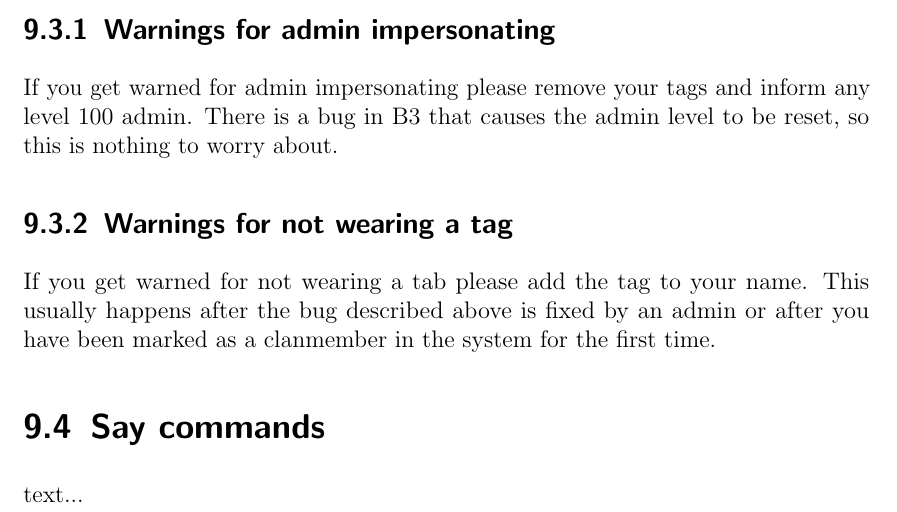
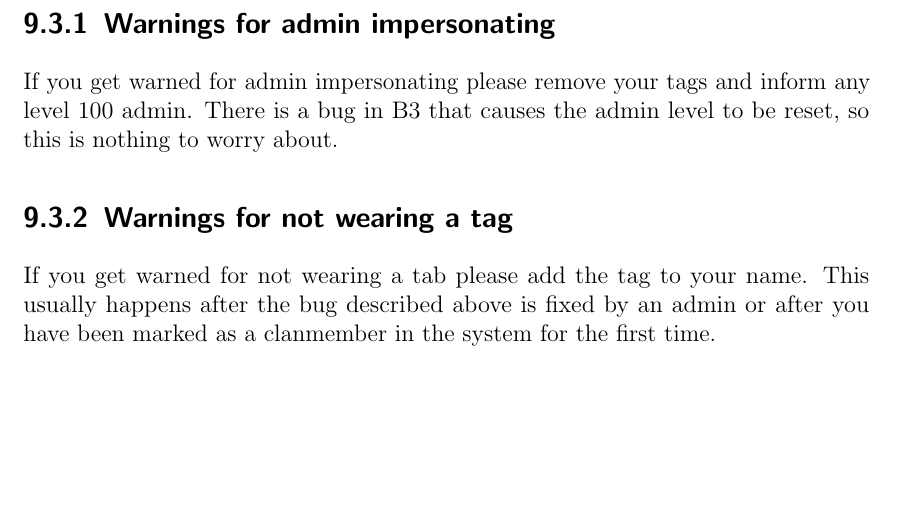
Before and after one commit to Borderline-Insane-Studios/admin-handbook, a LaTeX book (admin_handbook.tex, which reads include/B3.tex): part of page 25 of 25, cut so that both start at the same text, the shorter picture padded with empty space. Compiled offline with pdfLaTeX.

Commit message:
Updated stuff

```diff
--- a/include/B3.tex
+++ b/include/B3.tex
@@ -17,7 +17,3 @@ If you get warned for admin impersonating please remove your tags and inform any
 
 \subsection{Warnings for not wearing a tag}
 If you get warned for not wearing a tab please add the tag to your name. This usually happens after the bug described above is fixed by an admin or after you have been marked as a clanmember in the system for the first time.
-
-\section{Say commands}
-\label{b3:say}
-text...
```
Also changed, not shown: README.md, admin_handbook.pdf.
